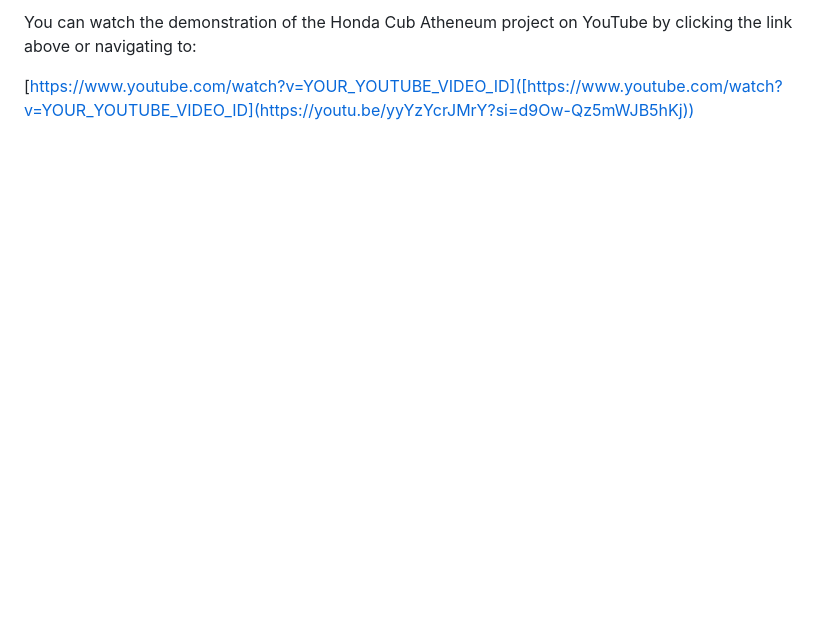
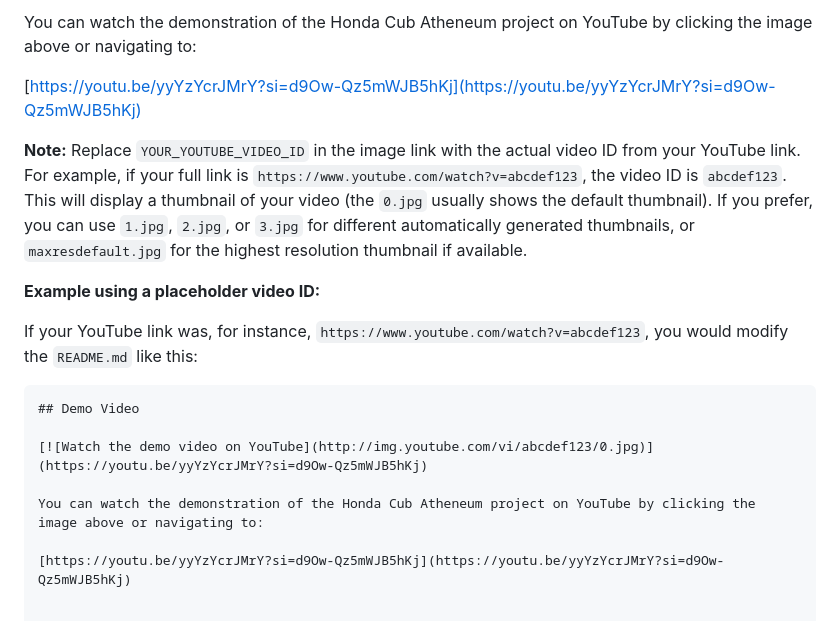
Before and after one commit to 99Kalana/Springboot-Web-App-Project-HondaCub-Atheneum, a Markdown page: README.md, the part around the change printed below. Rendered like a GitHub page; blank space fills up the shorter version.

````diff
--- a/README.md
+++ b/README.md
@@ -136,4 +136,19 @@ Here are some key features of the Honda Cub Atheneum platform based on the User'
 
-You can watch the demonstration of the Honda Cub Atheneum project on YouTube by clicking the link above or navigating to:
+You can watch the demonstration of the Honda Cub Atheneum project on YouTube by clicking the image above or navigating to:
 
-[https://www.youtube.com/watch?v=YOUR_YOUTUBE_VIDEO_ID]([https://www.youtube.com/watch?v=YOUR_YOUTUBE_VIDEO_ID](https://youtu.be/yyYzYcrJMrY?si=d9Ow-Qz5mWJB5hKj))
+[https://youtu.be/yyYzYcrJMrY?si=d9Ow-Qz5mWJB5hKj](https://youtu.be/yyYzYcrJMrY?si=d9Ow-Qz5mWJB5hKj)
+
+**Note:** Replace `YOUR_YOUTUBE_VIDEO_ID` in the image link with the actual video ID from your YouTube link. For example, if your full link is `https://www.youtube.com/watch?v=abcdef123`, the video ID is `abcdef123`. This will display a thumbnail of your video (the `0.jpg` usually shows the default thumbnail). If you prefer, you can use `1.jpg`, `2.jpg`, or `3.jpg` for different automatically generated thumbnails, or `maxresdefault.jpg` for the highest resolution thumbnail if available.
+
+**Example using a placeholder video ID:**
+
+If your YouTube link was, for instance, `https://www.youtube.com/watch?v=abcdef123`, you would modify the `README.md` like this:
+
+```markdown
+## Demo Video
+
+[![Watch the demo video on YouTube](http://img.youtube.com/vi/abcdef123/0.jpg)](https://youtu.be/yyYzYcrJMrY?si=d9Ow-Qz5mWJB5hKj)
+
+You can watch the demonstration of the Honda Cub Atheneum project on YouTube by clicking the image above or navigating to:
+
+[https://youtu.be/yyYzYcrJMrY?si=d9Ow-Qz5mWJB5hKj](https://youtu.be/yyYzYcrJMrY?si=d9Ow-Qz5mWJB5hKj)
````
Also changed, not shown: other parts of README.md (+1 -1 lines).
